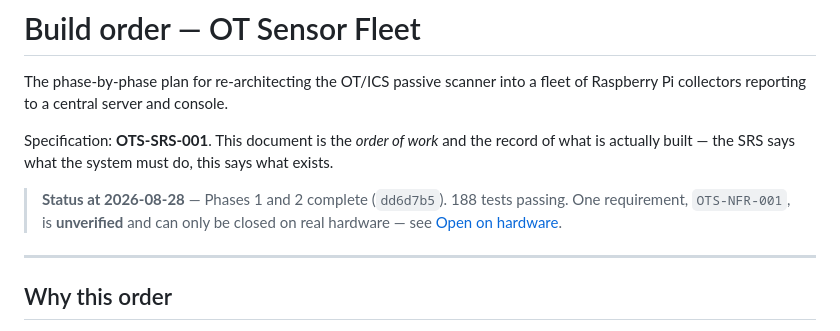
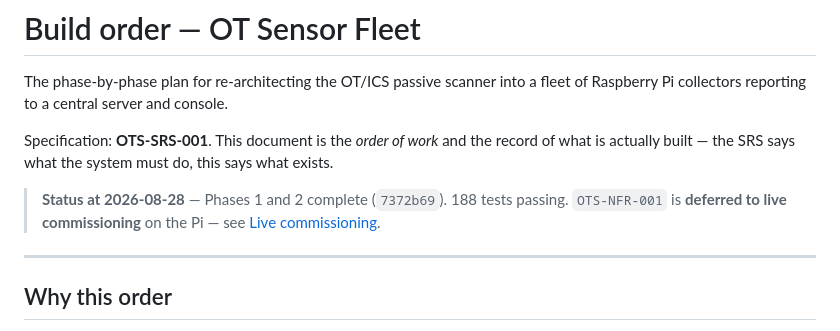
Before and after one commit to Krishcalin/OT-Security, a Markdown page: docs/BUILD_ORDER.md, the part around one of its changes. Rendered like a GitHub page.

```diff
--- a/docs/BUILD_ORDER.md
+++ b/docs/BUILD_ORDER.md
@@ -7,9 +7,9 @@ Specification: **OTS-SRS-001**. This document is the *order of work* and the
 record of what is actually built — the SRS says what the system must do, this
 says what exists.
 
-> **Status at 2026-08-28** — Phases 1 and 2 complete (`dd6d7b5`).
-> 188 tests passing. One requirement, `OTS-NFR-001`, is **unverified** and can
-> only be closed on real hardware — see [Open on hardware](#open-on-hardware).
+> **Status at 2026-08-28** — Phases 1 and 2 complete (`7372b69`).
+> 188 tests passing. `OTS-NFR-001` is **deferred to live commissioning** on the
+> Pi — see [Live commissioning](#live-commissioning).
 
 ---
 
```
Also changed, not shown: other parts of docs/BUILD_ORDER.md (+63 -9 lines).
